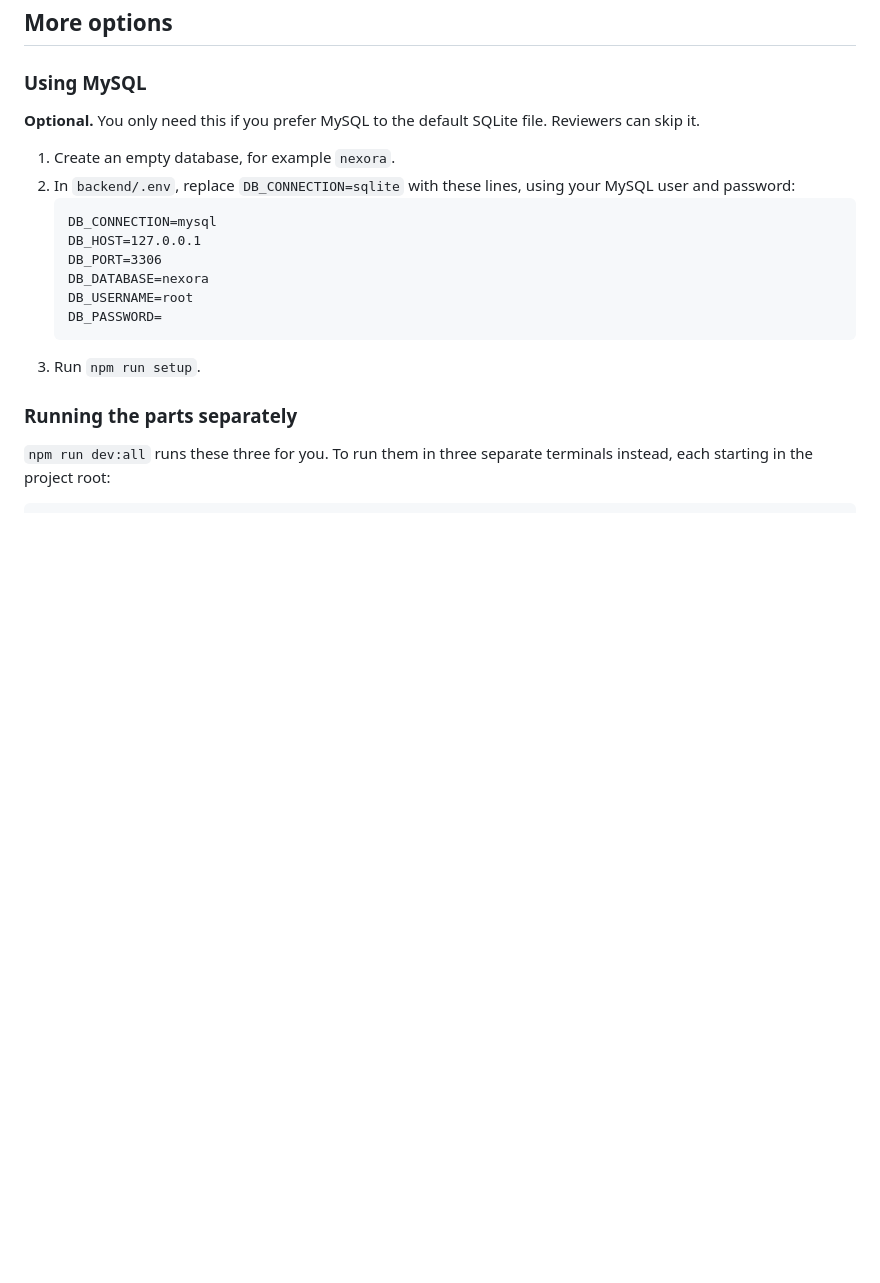
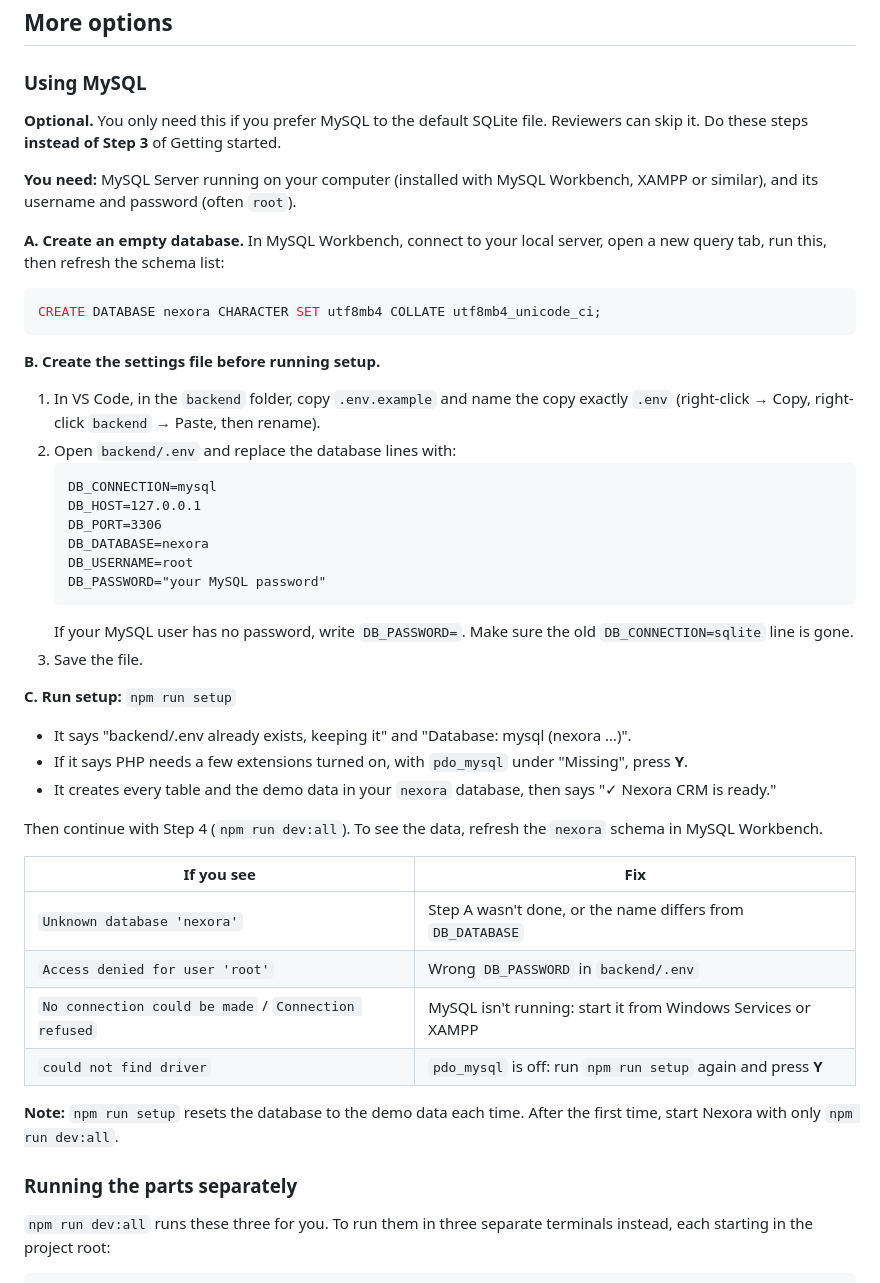
Before and after one commit to emankhann/nexora-crm, a Markdown page: README.md, the part around the change. Rendered like a GitHub page; blank space fills up the shorter version.

Commit message:
README: step-by-step MySQL setup

````diff
--- a/README.md
+++ b/README.md
@@ -101,19 +101,47 @@ By default, emails (invites, password resets, task reminders, lead assignments)
 
 ### Using MySQL
 
-**Optional.** You only need this if you prefer MySQL to the default SQLite file. Reviewers can skip it.
+**Optional.** You only need this if you prefer MySQL to the default SQLite file. Reviewers can skip it. Do these steps **instead of Step 3** of Getting started.
 
-1. Create an empty database, for example `nexora`.
-2. In `backend/.env`, replace `DB_CONNECTION=sqlite` with these lines, using your MySQL user and password:
+**You need:** MySQL Server running on your computer (installed with MySQL Workbench, XAMPP or similar), and its username and password (often `root`).
+
+**A. Create an empty database.** In MySQL Workbench, connect to your local server, open a new query tab, run this, then refresh the schema list:
+
+```sql
+CREATE DATABASE nexora CHARACTER SET utf8mb4 COLLATE utf8mb4_unicode_ci;
+```
+
+**B. Create the settings file before running setup.**
+
+1. In VS Code, in the `backend` folder, copy `.env.example` and name the copy exactly `.env` (right-click → Copy, right-click `backend` → Paste, then rename).
+2. Open `backend/.env` and replace the database lines with:
    ```
    DB_CONNECTION=mysql
    DB_HOST=127.0.0.1
    DB_PORT=3306
    DB_DATABASE=nexora
    DB_USERNAME=root
-   DB_PASSWORD=
+   DB_PASSWORD="your MySQL password"
    ```
-3. Run `npm run setup`.
+   If your MySQL user has no password, write `DB_PASSWORD=`. Make sure the old `DB_CONNECTION=sqlite` line is gone.
+3. Save the file.
+
+**C. Run setup:** `npm run setup`
+
+- It says "backend/.env already exists, keeping it" and "Database: mysql (nexora …)".
+- If it says PHP needs a few extensions turned on, with `pdo_mysql` under "Missing", press **Y**.
+- It creates every table and the demo data in your `nexora` database, then says "✓ Nexora CRM is ready."
+
+Then continue with Step 4 (`npm run dev:all`). To see the data, refresh the `nexora` schema in MySQL Workbench.
+
+| If you see | Fix |
+|---|---|
+| `Unknown database 'nexora'` | Step A wasn't done, or the name differs from `DB_DATABASE` |
+| `Access denied for user 'root'` | Wrong `DB_PASSWORD` in `backend/.env` |
+| `No connection could be made` / `Connection refused` | MySQL isn't running: start it from Windows Services or XAMPP |
+| `could not find driver` | `pdo_mysql` is off: run `npm run setup` again and press **Y** |
+
+**Note:** `npm run setup` resets the database to the demo data each time. After the first time, start Nexora with only `npm run dev:all`.
 
 ### Running the parts separately
 
````
